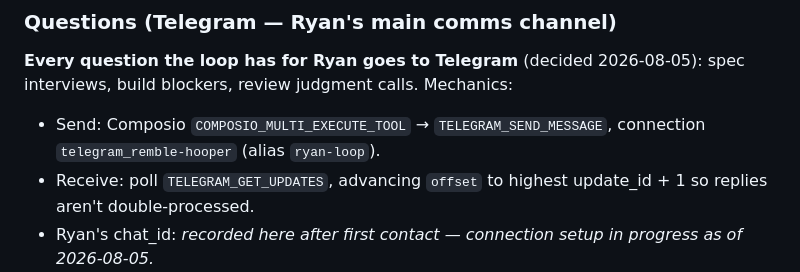
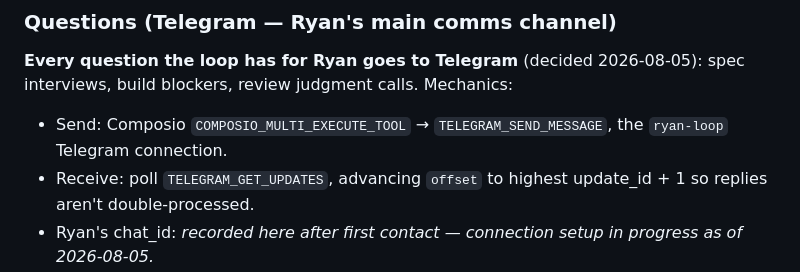
Before and after one commit to diyaidev/Claude, a Markdown page: docs/lsa-command-loop.md, the part around the change. GitHub-like rendering.

Commit message:
Reference Telegram connection by stable alias, not account ID
Co-Authored-By: Claude Fable 5 <noreply@anthropic.com>
Claude-Session: https://claude.ai/code/session_013hLMzKHSEAVwUkDuUTwaXD

```diff
--- a/docs/lsa-command-loop.md
+++ b/docs/lsa-command-loop.md
@@ -43,7 +43,7 @@ Side tracks: loop:blocked (builder stuck — needs Ryan's input)
 spec interviews, build blockers, review judgment calls. Mechanics:
 
 - Send: Composio `COMPOSIO_MULTI_EXECUTE_TOOL` → `TELEGRAM_SEND_MESSAGE`,
-  connection `telegram_remble-hooper` (alias `ryan-loop`).
+  the `ryan-loop` Telegram connection.
 - Receive: poll `TELEGRAM_GET_UPDATES`, advancing `offset` to highest
   update_id + 1 so replies aren't double-processed.
 - Ryan's chat_id: _recorded here after first contact — connection setup in
```
Also changed, not shown: CLAUDE.md (+1 -1 lines), 1 other file.
